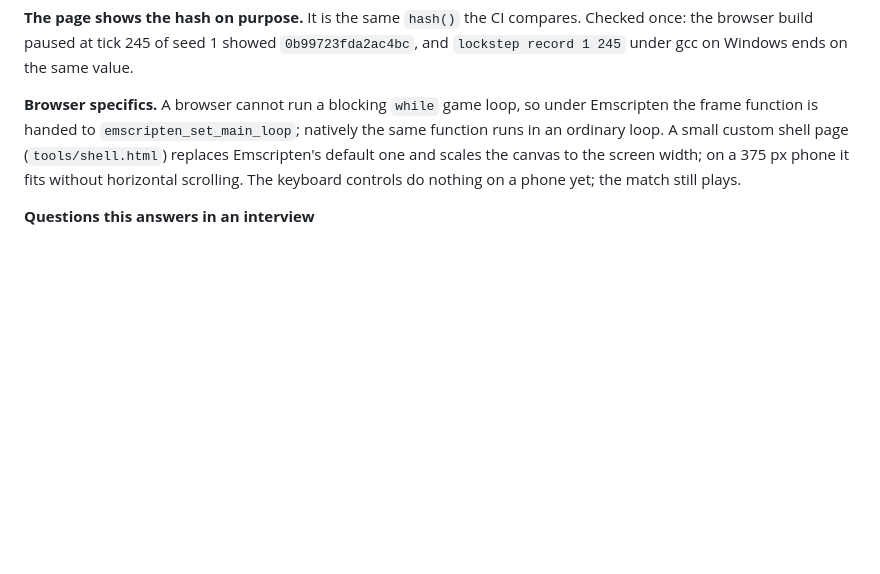
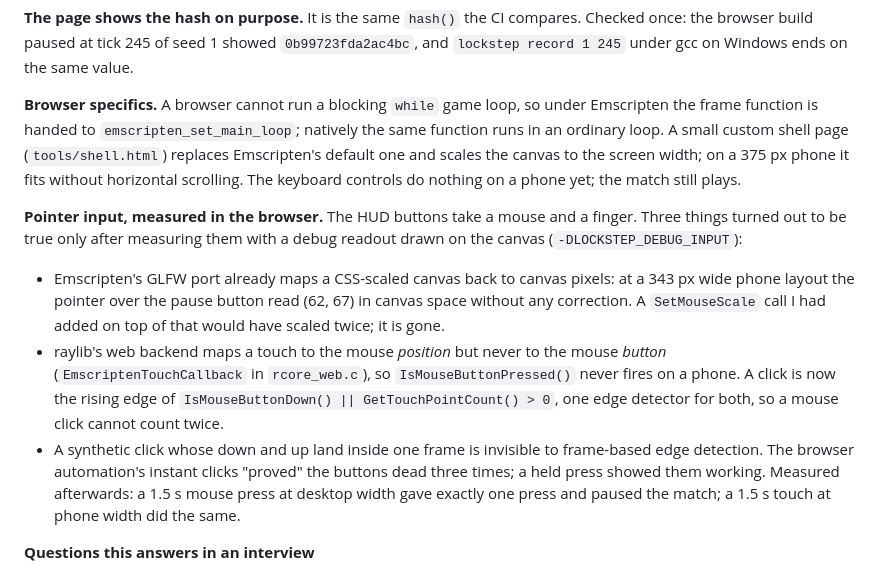
Before and after one commit to RizgarOzan/lockstep-tactics, a Markdown page: docs/notes/07-viewer.md, the part around the change. Rendered like a GitHub page; blank space fills up the shorter version.

```diff
--- a/docs/notes/07-viewer.md
+++ b/docs/notes/07-viewer.md
@@ -30,6 +30,25 @@ natively the same function runs in an ordinary loop. A small custom shell page
 to the screen width; on a 375 px phone it fits without horizontal scrolling.
 The keyboard controls do nothing on a phone yet; the match still plays.
 
+**Pointer input, measured in the browser.** The HUD buttons take a mouse
+and a finger. Three things turned out to be true only after measuring them
+with a debug readout drawn on the canvas (`-DLOCKSTEP_DEBUG_INPUT`):
+
+- Emscripten's GLFW port already maps a CSS-scaled canvas back to canvas
+  pixels: at a 343 px wide phone layout the pointer over the pause button read
+  (62, 67) in canvas space without any correction. A `SetMouseScale` call I
+  had added on top of that would have scaled twice; it is gone.
+- raylib's web backend maps a touch to the mouse *position* but never to the
+  mouse *button* (`EmscriptenTouchCallback` in `rcore_web.c`), so
+  `IsMouseButtonPressed()` never fires on a phone. A click is now the rising
+  edge of `IsMouseButtonDown() || GetTouchPointCount() > 0`, one edge detector
+  for both, so a mouse click cannot count twice.
+- A synthetic click whose down and up land inside one frame is invisible to
+  frame-based edge detection. The browser automation's instant clicks "proved"
+  the buttons dead three times; a held press showed them working. Measured
+  afterwards: a 1.5 s mouse press at desktop width gave exactly one press and
+  paused the match; a 1.5 s touch at phone width did the same.
+
 **Questions this answers in an interview**
 - Where may a lockstep game use float? (Anywhere its result is not part of the
   simulated state: rendering, interpolation, audio.)
```
Also changed, not shown: README.md (+6 -1 lines), docs/media/match.gif (added), 1 other file.
